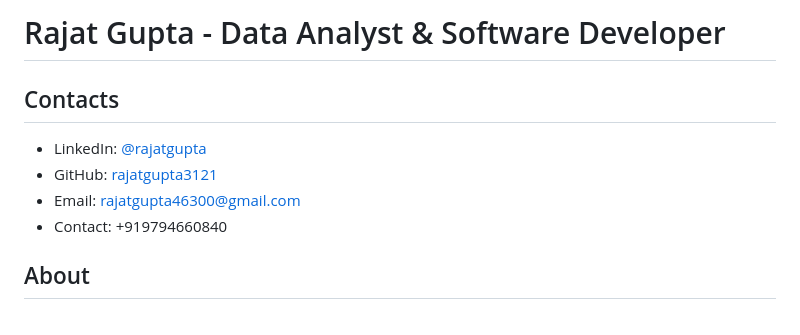
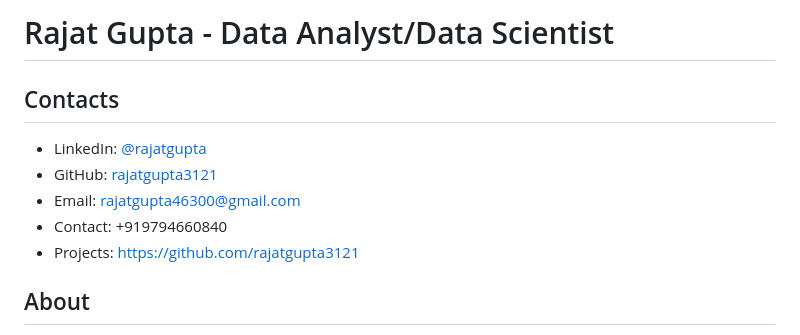
Before and after one commit to rajatgupta3121/My_Portfolio, a Markdown page: README.md, the part around the change printed below. Drawn GitHub-style.

```diff
--- a/README.md
+++ b/README.md
@@ -1,9 +1,10 @@
-# Rajat Gupta - Data Analyst & Software Developer
+# Rajat Gupta - Data Analyst/Data Scientist
 ## Contacts
 - LinkedIn: [@rajatgupta](https://www.linkedin.com/in/rajat-gupta-b86a58268/)
 - GitHub: [rajatgupta3121](https://github.com/rajatgupta3121)
 - Email: rajatgupta46300@gmail.com
 - Contact: +919794660840
+- Projects: https://github.com/rajatgupta3121
 
 ## About
 Hi, I'm Rajat! I am a highly motivated and detail-oriented individual with a strong foundation in software development, data analysis, and machine learning. Currently pursuing a Bachelor's in Computer Applications (BCA) at Allenhouse Business School, Kanpur (2022-2025), I have gained experience in Python, SQL, Tableau, and machine learning techniques. My passion lies in leveraging data-driven insights to build innovative solutions and improve efficiency in a dynamic work environment.
```
Also changed, not shown: other parts of README.md (+1 -1 lines).
